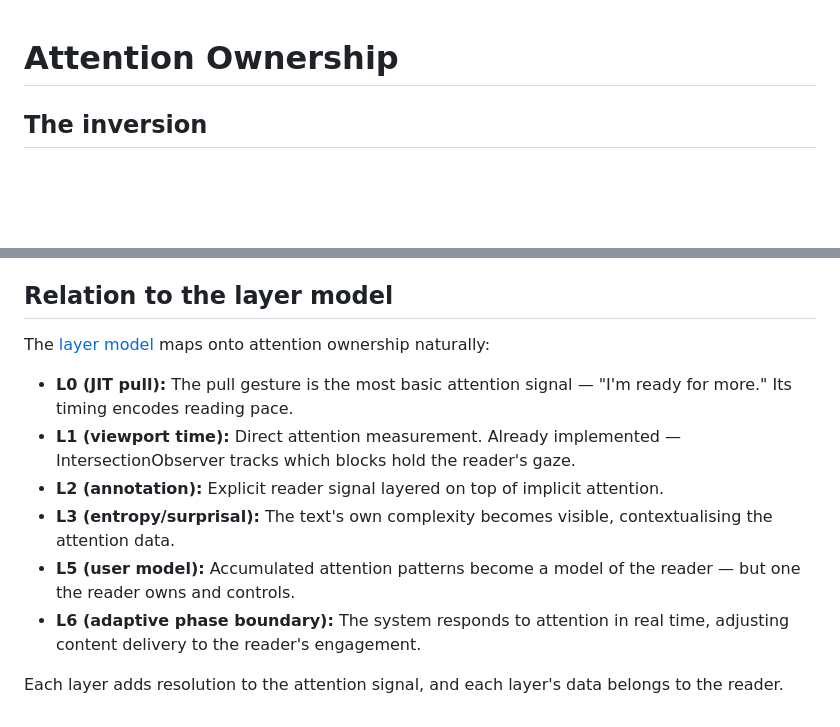
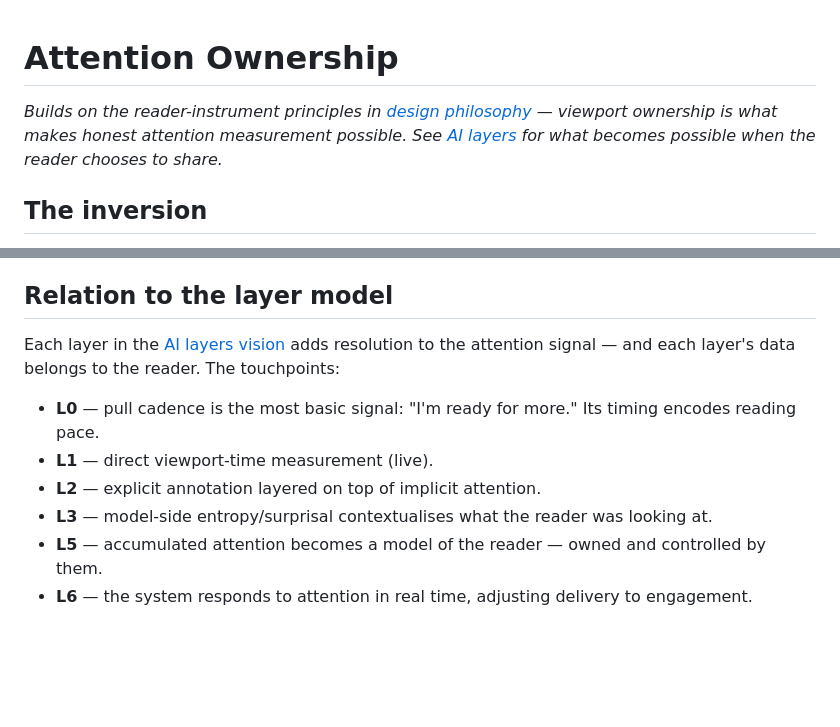
Before and after one commit to ddisisto/liminal, a Markdown page: docs/attention-ownership.md, 2 parts joined by grey strips. Drawn GitHub-style; blank space fills up the shorter version.

Commit message:
Wire attention-ownership.md to design philosophy and tighten layer list
Two cleanups:

1. Add the missing backlink to design-philosophy.md as a header
   subtitle. The honest-attention-signal thesis depends on the
   viewport-ownership principle described there; pretending otherwise
   left the document floating. Same convention as document-model.md
   and other docs that hang off a stable parent.

2. Tighten "Relation to the layer model" so it points at
   ai-layers.md#layer-model for the full layer descriptions and
   only carries the per-layer attention-ownership editorial notes.
   The previous list was forking the canonical layer descriptions
   and would drift. Also picks up the project-brief -> ai-layers
   rename.

```diff
--- a/docs/attention-ownership.md
+++ b/docs/attention-ownership.md
@@ -1,4 +1,6 @@
 # Attention Ownership
+
+*Builds on the reader-instrument principles in [design philosophy](design-philosophy.md) — viewport ownership is what makes honest attention measurement possible. See [AI layers](ai-layers.md) for what becomes possible when the reader chooses to share.*
 
 ## The inversion
 
@@ -38,13 +40,11 @@ This is speculative, but the direction is clear: attention data is already one o
 
 ## Relation to the layer model
 
-The [layer model](project-brief.md) maps onto attention ownership naturally:
+Each layer in the [AI layers vision](ai-layers.md#layer-model) adds resolution to the attention signal — and each layer's data belongs to the reader. The touchpoints:
 
-- **L0 (JIT pull):** The pull gesture is the most basic attention signal — "I'm ready for more." Its timing encodes reading pace.
-- **L1 (viewport time):** Direct attention measurement. Already implemented — IntersectionObserver tracks which blocks hold the reader's gaze.
-- **L2 (annotation):** Explicit reader signal layered on top of implicit attention.
-- **L3 (entropy/surprisal):** The text's own complexity becomes visible, contextualising the attention data.
-- **L5 (user model):** Accumulated attention patterns become a model of the reader — but one the reader owns and controls.
-- **L6 (adaptive phase boundary):** The system responds to attention in real time, adjusting content delivery to the reader's engagement.
-
-Each layer adds resolution to the attention signal, and each layer's data belongs to the reader.
+- **L0** — pull cadence is the most basic signal: "I'm ready for more." Its timing encodes reading pace.
+- **L1** — direct viewport-time measurement (live).
+- **L2** — explicit annotation layered on top of implicit attention.
+- **L3** — model-side entropy/surprisal contextualises what the reader was looking at.
+- **L5** — accumulated attention becomes a model of the reader — owned and controlled by them.
+- **L6** — the system responds to attention in real time, adjusting delivery to engagement.
```
